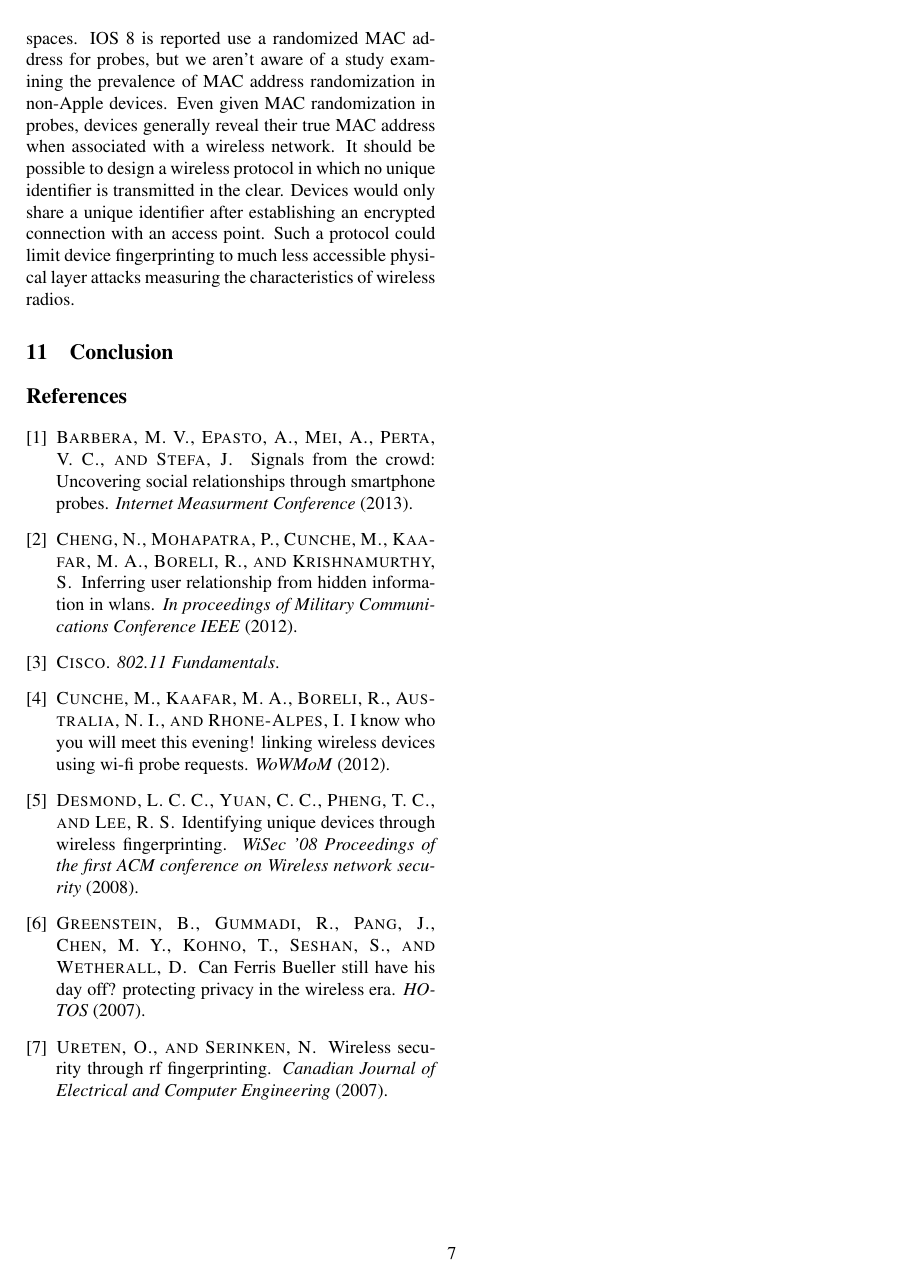
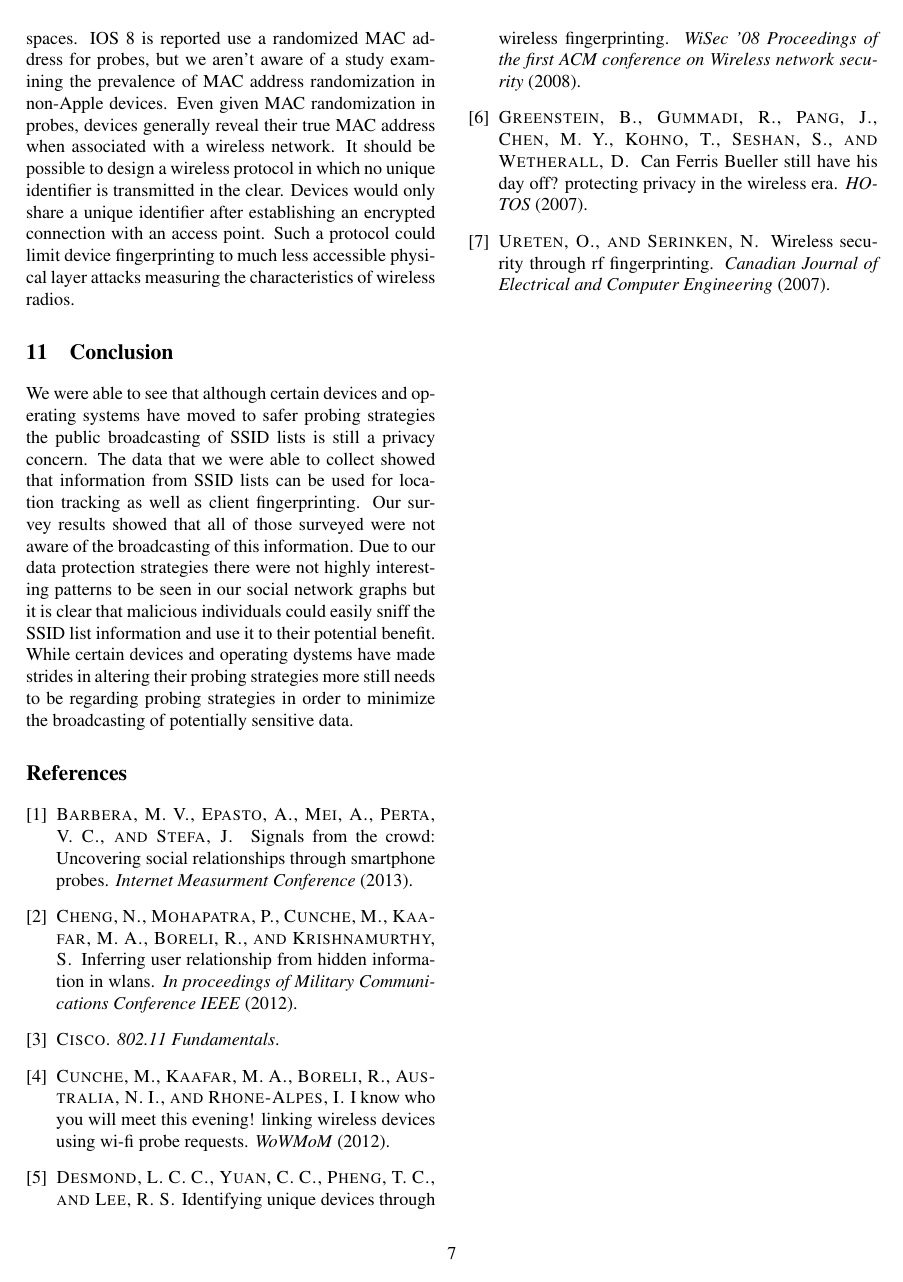
Before and after one commit to mkjenkins/ssid-paper, a LaTeX document (SSIDs.tex): page 7 of 7. Compiled offline with pdfLaTeX; a LaTeX package or settings file that is missing is left out.

Commit message:
Update SSIDs.tex
Updated conclusion

```diff
--- a/SSIDs.tex
+++ b/SSIDs.tex
@@ -229,6 +229,17 @@ While it appears that directed probing is on the decline, Wi-Fi networks still p
 
 \section{Conclusion}
 
+We were able to see that although certain devices and operating systems have moved
+to safer probing strategies the public broadcasting of SSID lists is still a privacy concern.
+The data that we were able to collect showed that information from SSID lists can be used for
+location tracking as well as client fingerprinting. Our survey results showed that all of those
+surveyed were not aware of the broadcasting of this information. Due to our
+data protection strategies there were not highly interesting patterns to be seen in our social network
+graphs but it is clear that malicious individuals could easily sniff the SSID list information and use
+it to their potential benefit. While certain devices and operating dystems have made strides in
+altering their probing strategies more still needs to be regarding probing strategies in order to
+minimize the broadcasting of potentially sensitive data.
+
 
 
 \bibliographystyle{acm}
```
